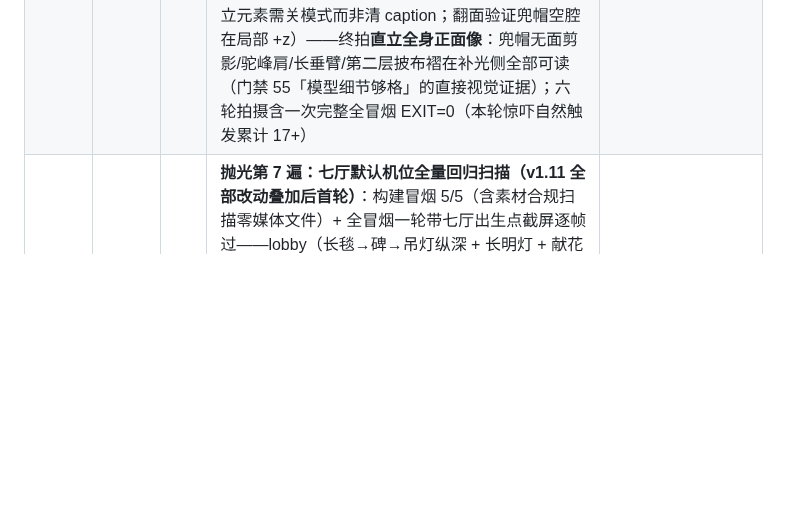
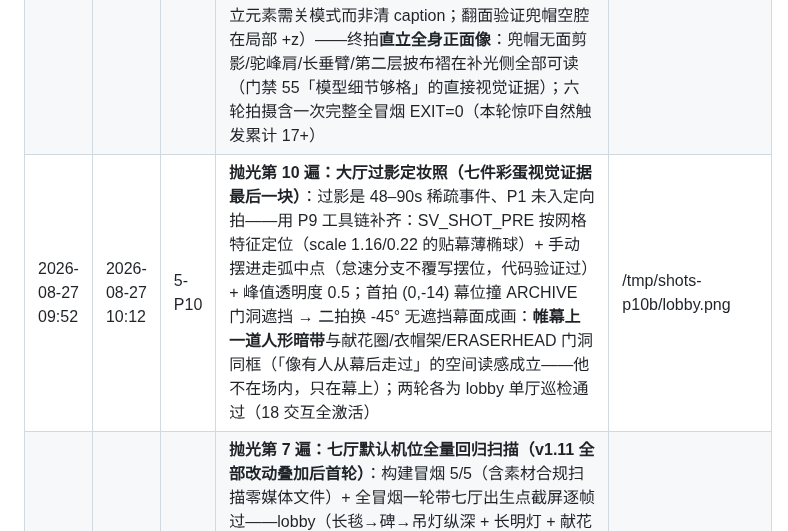
Before and after one commit to daleselaji-dev/DavidLinch-Archive, a Markdown page: WORKLOG.md, the part around the change. Drawn GitHub-style; blank space fills up the shorter version.

Commit message:
v1.11 阶段5-P10 大厅过影定妆照成画（帷幕人形暗带与花圈/衣帽架/门洞同框）——七件彩蛋视觉证据补齐
Co-authored-by: DDDonut <daleselaji-dev@users.noreply.github.com>

```diff
--- a/WORKLOG.md
+++ b/WORKLOG.md
@@ -332,5 +332,6 @@
 | 2026-08-27 08:34 | 2026-08-27 08:46 | 5-P5 | **门禁 55–57 勾选入册（证据指针逐项挂）**：55 四项全勾（触发区拐角化 + 几何守卫 34 用例 / dreadswell + 还灯时序病修复 / 魅影 v2 三件 / 自然触发累计 ≥15 轮）——两处**如实注记**：魅影无独立头关节、「歪头」以全身侧倾实现（剪影层读感一致）；SV_SCARE_SHOT 两轮皆合成器旧帧、视觉证据以触发链+源审计为准；56 五项全勾——**偏差注记**：B1 原案「双 LOD」简化为单细节版（InstancedMesh 单 draw call 不因细节翻倍、tris 预算余 55%，LOD 分档收益不抵复杂度）；57 五项全勾（七件彩蛋 + 音色 4 种 + 交互 162 + 克制口径入测 + 合规复跑）；379 单测复跑全绿 | commit（本条） |
 | 2026-08-27 08:46 | 2026-08-27 08:55 | 5-P6 | **抛光第 6 遍：窄屏 390×844 组合复核（新增件抽验）**：eraserhead 缠布之物竖幅近景——锌盆/缠布团在竖幅下反而更占画（构图成立）、壁龛灯珠顶部入画、字幕换行正常、HUD 底栏自动重排两行、软渲染低帧下**自动降档标签「画质 低」联动**（降档系统在窄屏组合下工作正常）；25 交互全激活；窄屏与 v1.11 新增内容组合口径首次点验 | /tmp/shots-v111-narrow 一图 |
 | 2026-08-27 09:22 | 2026-08-27 09:52 | 5-P9 | **抛光第 9 遍：惊吓视觉取证两线突破（P2 两轮全旧帧的翻案）**：①**低档连拍拿到活帧**——SV_SHOT_LOW=1 让 mulholland 截屏段切低档并持续到走巷段（后处理全关给软渲染合成器留出喘息），SV_SCARE_SHOT 14 帧首次出现逐帧差异：**灯闪拍**（拐角机位：垃圾箱/瓦楞围栏/星形天线全在框）、**留白拍**（全灭仅存一粒远灯——像素级核验中心亮点为白色远灯、全帧零红像素）、**错位收尾拍**（移回空地 + 收尾字幕「有些拐角，不该拐过去。」成像）三拍成像；诚实记录：魅影本体帧仍被冻结窗吃掉（lurch/rush 是 fogSurge+shock 最重叠加段，合成器恰在该窗停更——留白帧 05/06 字节级相同为证）；②**魅影 v2 定妆照工具链**：SV_SHOT_PRE 场景图定位（按 userData.setLurch+setRush 特征 traverse）+ 摄影补光（借场内 PointLight 构造器新建定妆灯）+ narration.setMode('off') + captionBar 隐藏，六轮定档修正三处（lookAt 目标 y=1.5 令模型前俯 37° 贴镜过曝→改 y=0 直立；旁白大字是 LetterDisplay 独立元素需关模式而非清 caption；翻面验证兜帽空腔在局部 +z）——终拍**直立全身正面像**：兜帽无面剪影/驼峰肩/长垂臂/第二层披布褶在补光侧全部可读（门禁 55「模型细节够格」的直接视觉证据）；六轮拍摄含一次完整全冒烟 EXIT=0（本轮惊吓自然触发累计 17+） | /tmp/shots-p9-scare 14 帧 + /tmp/shots-p9f/mulholland.png 定妆照 |
+| 2026-08-27 09:52 | 2026-08-27 10:12 | 5-P10 | **抛光第 10 遍：大厅过影定妆照（七件彩蛋视觉证据最后一块）**：过影是 48–90s 稀疏事件、P1 未入定向拍——用 P9 工具链补齐：SV_SHOT_PRE 按网格特征定位（scale 1.16/0.22 的贴幕薄椭球）+ 手动摆进走弧中点（怠速分支不覆写摆位，代码验证过）+ 峰值透明度 0.5；首拍 (0,-14) 幕位撞 ARCHIVE 门洞遮挡 → 二拍换 -45° 无遮挡幕面成画：**帷幕上一道人形暗带**与献花圈/衣帽架/ERASERHEAD 门洞同框（「像有人从幕后走过」的空间读感成立——他不在场内，只在幕上）；两轮各为 lobby 单厅巡检通过（18 交互全激活） | /tmp/shots-p10b/lobby.png |
 | 2026-08-27 08:55 | 2026-08-27 09:07 | 5-P7 | **抛光第 7 遍：七厅默认机位全量回归扫描（v1.11 全部改动叠加后首轮）**：构建冒烟 5/5（含素材合规扫描零媒体文件）+ 全冒烟一轮带七厅出生点截屏逐帧过——lobby（长毯→碑→吊灯纵深 + 长明灯 + 献花弧零回归）、archive（长廊纵深/灯牌排/紫红毯）、eraserhead（锅炉房黑白工业构图）、bluevelvet（三层幕/话筒/THE BLUE ROOM 霓虹）、studio（暖木房间/红帘门/画架）、twinpeaks（**v2 松林层叠枝轮月下剪影——本轮资产重做在默认机位下的收益最直观的一帧**、年轮树桩+杯右下角入画）、mulholland（灯锥列/戏院/路牌）；七厅预算终值 196/194/215/219/219/239/237 mesh 全部 ≤240（峰值 tp 239 余 1、tris 峰值 108.1k、灯峰值 29）；同轮拐角+转身两重惊吓自然触发保持 | /tmp/shots-v111-p7 七图 |
 | 2026-08-27 09:07 | 2026-08-27 09:22 | 5-P8 | **抛光第 8 遍：交互阈值终版重锁 + A2 审计固化入测 + 预算终值入册**：①INTERACTIVE_MIN 按 v1.11 终版普查 −1 重锁 17/28/22/18/20/20/24 → **17/29/24/19/21/20/25**（普查 18/30/25/20/22/21/26 = **162**，带热点新彩蛋 +6：缠布/焦球/首饰盒/椅臂杯/小门/灯牌接骨——过影无热点不计），防后续改动无声回退；②captions.test 新增 A2 审计组 +2：**hint 括注白名单收口**（现存 11 处全部为物性/身份/店招/挑衅语言逐条入册，新增括注必须先过名单=强制人工过审）+ **被裁 5 处效果预告语禁止回流**（这栋楼会回应/两副面孔×2/后面有个角落/潜入深水全文扫描零出现）——A2 从一次性审计变成常驻门禁；③PRODUCTION_PLAN §6b 预算终值表入册（七厅 mesh 终值 + tris/灯峰值 + 树重做实测 vs 预算对照）；**379→381 单测全绿** + 构建 + 新阈值下运行时冒烟 EXIT=0（七厅全过新阈值、162 个 onActivate 无异常、拐角+转身两重惊吓自然触发保持） | commit（本条）+ /tmp/smoke-p8.log |
```
